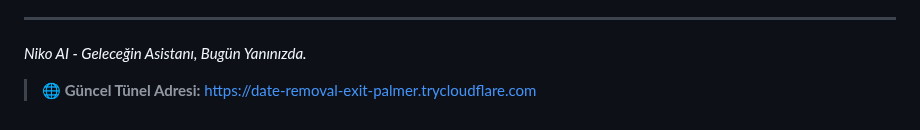
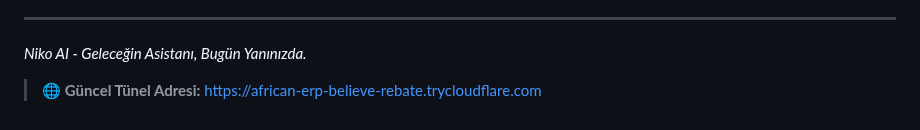
Before and after one commit to Memati8383/Niko-AI, a Markdown page: README.md, the part around the change. Drawn GitHub-style.

Commit message:
Tünel adresi otomatik güncellendi

```diff
--- a/README.md
+++ b/README.md
@@ -246,4 +246,4 @@ Made with ❤️ in Turkey 🇹🇷
 
 _Niko AI - Geleceğin Asistanı, Bugün Yanınızda._
 
-> 🌐 **Güncel Tünel Adresi:** [https://date-removal-exit-palmer.trycloudflare.com](https://date-removal-exit-palmer.trycloudflare.com)
+> 🌐 **Güncel Tünel Adresi:** [https://african-erp-believe-rebate.trycloudflare.com](https://african-erp-believe-rebate.trycloudflare.com)
```
